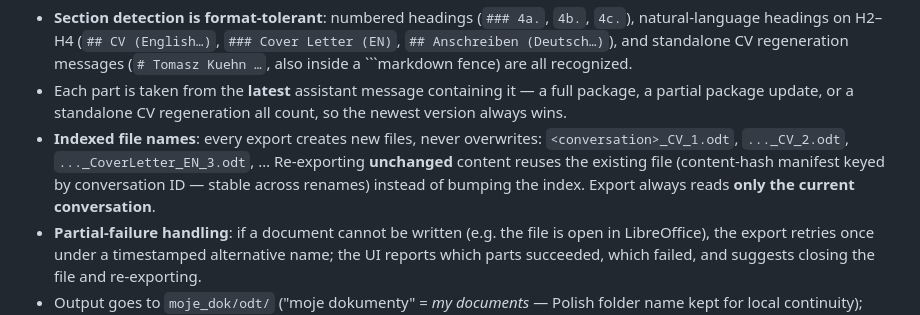
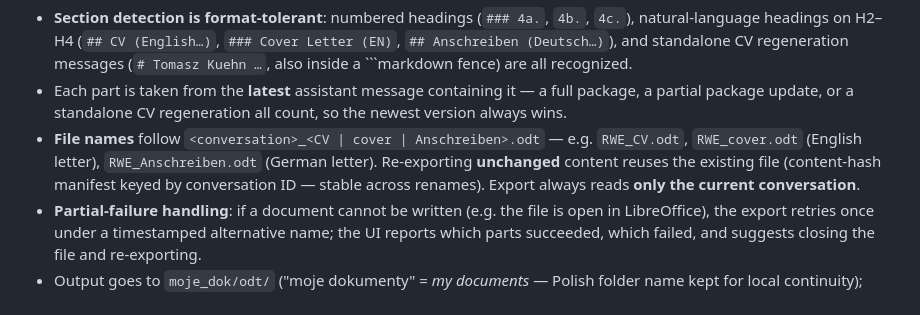
Before and after one commit to tomaszkuehn/Job-offer-coach, a Markdown page: README.md, the part around the change. Rendered like a GitHub page.

Commit message:
Docs: export file naming <conversation>_<CV|cover|Anschreiben>.odt

```diff
--- a/README.md
+++ b/README.md
@@ -106,11 +106,12 @@ on PATH).
 - Each part is taken from the **latest** assistant message containing it —
   a full package, a partial package update, or a standalone CV regeneration
   all count, so the newest version always wins.
-- **Indexed file names**: every export creates new files, never overwrites:
-  `<conversation>_CV_1.odt`, `..._CV_2.odt`, `..._CoverLetter_EN_3.odt`, …
+- **File names** follow `<conversation>_<CV | cover | Anschreiben>.odt` —
+  e.g. `RWE_CV.odt`, `RWE_cover.odt` (English letter), `RWE_Anschreiben.odt`
+  (German letter).
   Re-exporting **unchanged** content reuses the existing file (content-hash
-  manifest keyed by conversation ID — stable across renames) instead of
-  bumping the index. Export always reads **only the current conversation**.
+  manifest keyed by conversation ID — stable across renames). Export always
+  reads **only the current conversation**.
 - **Partial-failure handling**: if a document cannot be written (e.g. the file
   is open in LibreOffice), the export retries once under a timestamped
   alternative name; the UI reports which parts succeeded, which failed, and
```
